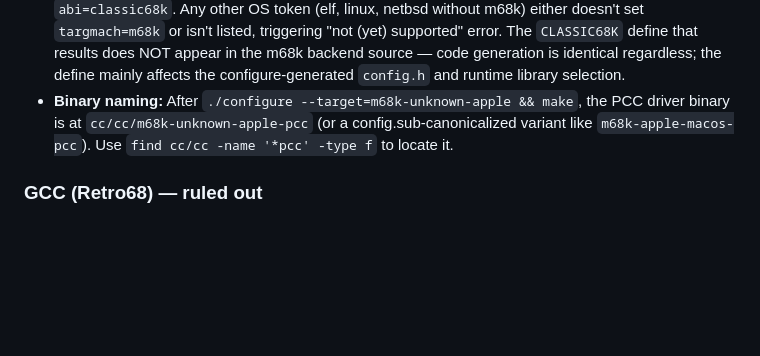
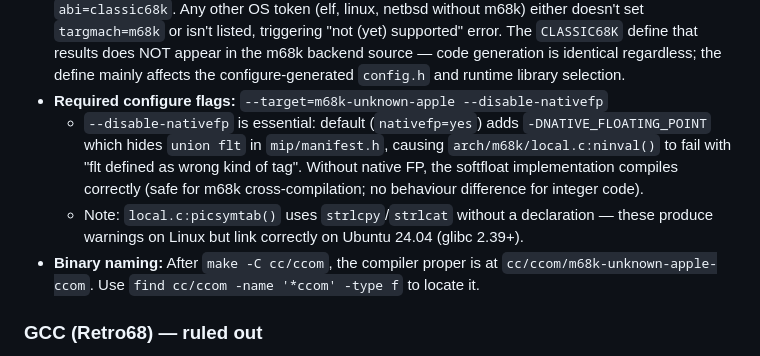
Before and after one commit to khawkins98/wasm-retro-cc, a Markdown page: LEARNINGS.md, the part around the change. Drawn GitHub-style; blank space fills up the shorter version.

Commit message:
docs: note --disable-nativefp requirement in LEARNINGS PCC section

```diff
--- a/LEARNINGS.md
+++ b/LEARNINGS.md
@@ -76,9 +76,15 @@ dispatched through the pre-compiled stub).
   The `CLASSIC68K` define that results does NOT appear in the m68k backend source — code
   generation is identical regardless; the define mainly affects the configure-generated
   `config.h` and runtime library selection.
-- **Binary naming:** After `./configure --target=m68k-unknown-apple && make`, the PCC
-  driver binary is at `cc/cc/m68k-unknown-apple-pcc` (or a config.sub-canonicalized
-  variant like `m68k-apple-macos-pcc`). Use `find cc/cc -name '*pcc' -type f` to locate it.
+- **Required configure flags:** `--target=m68k-unknown-apple --disable-nativefp`
+  - `--disable-nativefp` is essential: default (`nativefp=yes`) adds `-DNATIVE_FLOATING_POINT`
+    which hides `union flt` in `mip/manifest.h`, causing `arch/m68k/local.c:ninval()` to fail
+    with "flt defined as wrong kind of tag". Without native FP, the softfloat implementation
+    compiles correctly (safe for m68k cross-compilation; no behaviour difference for integer code).
+  - Note: `local.c:picsymtab()` uses `strlcpy`/`strlcat` without a declaration — these produce
+    warnings on Linux but link correctly on Ubuntu 24.04 (glibc 2.39+).
+- **Binary naming:** After `make -C cc/ccom`, the compiler proper is at
+  `cc/ccom/m68k-unknown-apple-ccom`. Use `find cc/ccom -name '*ccom' -type f` to locate it.
 
 ### GCC (Retro68) — ruled out
 
```
